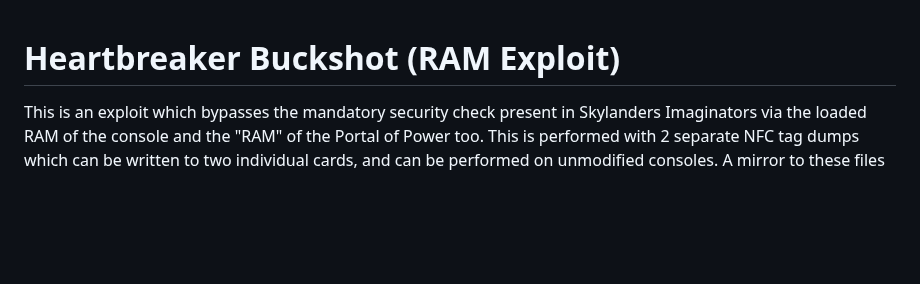
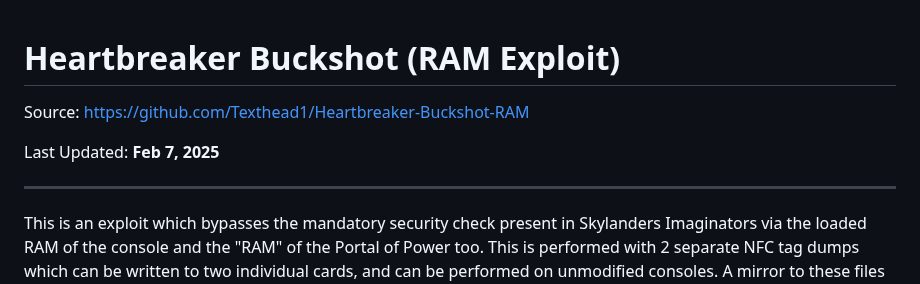
Before and after one commit to skylandersNFC/Docs, a Markdown page: Heartbreaker_Buckshot_RAM/README.md, the part around the change. Rendered like a GitHub page; blank space fills up the shorter version.

```diff
--- a/Heartbreaker_Buckshot_RAM/README.md
+++ b/Heartbreaker_Buckshot_RAM/README.md
@@ -1,4 +1,11 @@
 # Heartbreaker Buckshot (RAM Exploit)
+
+Source: [https://github.com/Texthead1/Heartbreaker-Buckshot-RAM](https://github.com/Texthead1/Heartbreaker-Buckshot-RAM)
+
+Last Updated: **Feb 7, 2025**
+
+---
+
 This is an exploit which bypasses the mandatory security check present in Skylanders Imaginators via the loaded RAM of the console and the "RAM" of the Portal of Power too. This is performed with 2 separate NFC tag dumps which can be written to two individual cards, and can be performed on unmodified consoles. A mirror to these files (which also includes some other files and is hosted by BoomBringer) can be found [here](https://drive.google.com/file/d/1Py3QECJLKYehkDua5XE6rcs8hwfUGjCB/view).
 
 This method is unlikely to work on the Nintendo Switch version of Skylanders Imaginators.
```
